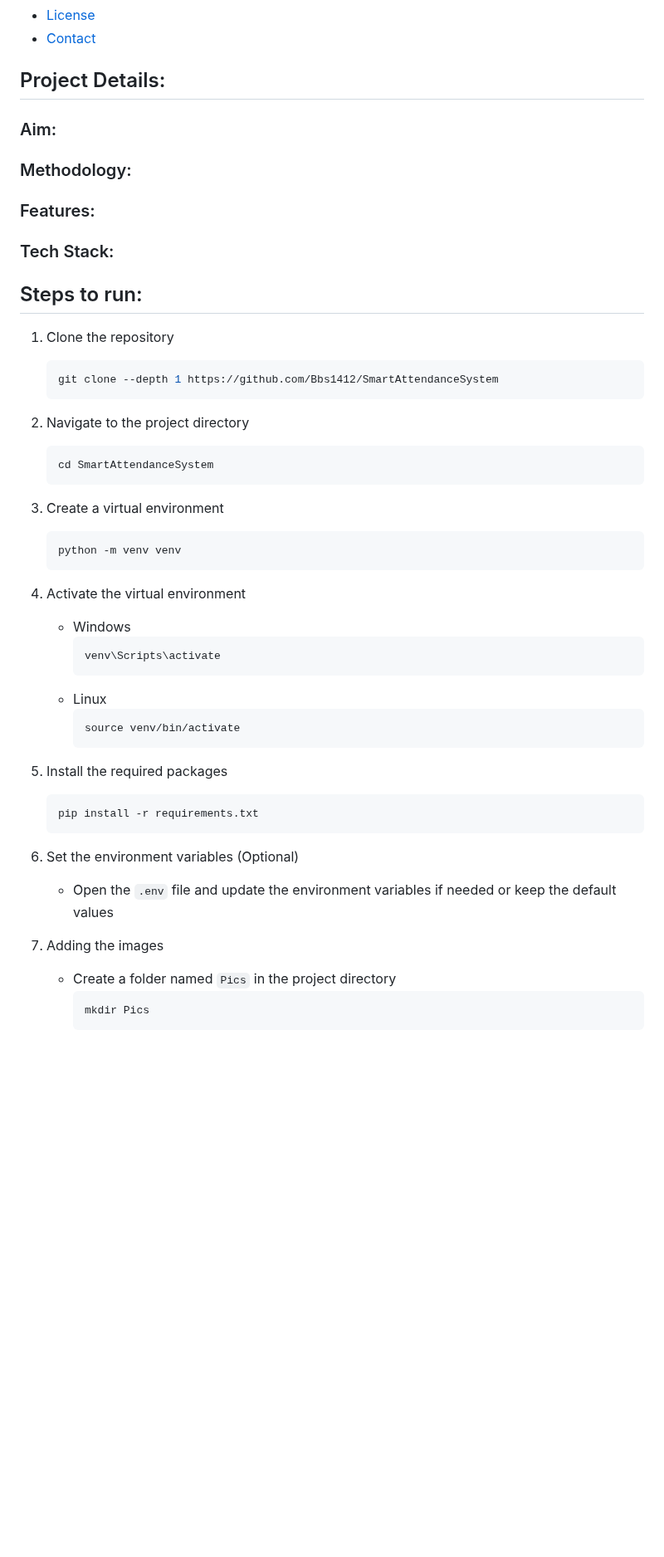
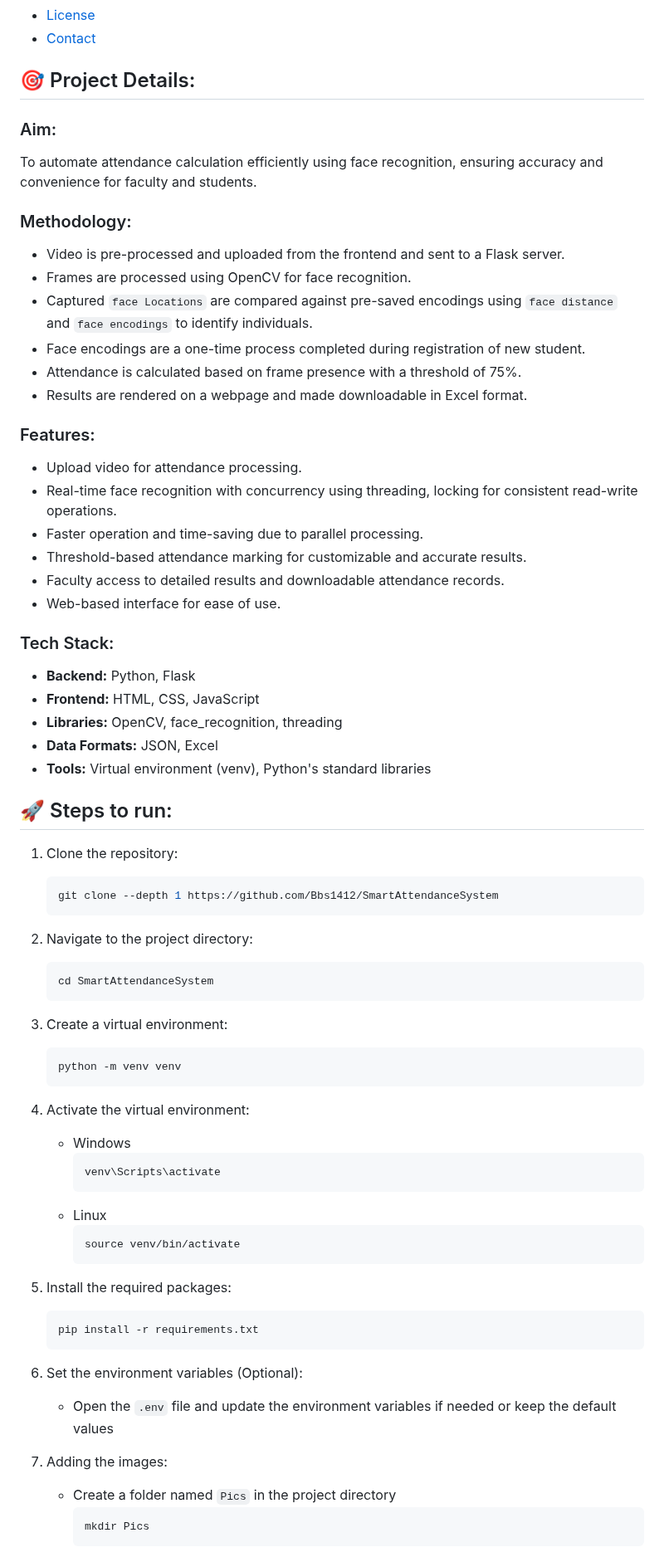
Before and after one commit to Bbs1412/SmartAttendanceSystem, a Markdown page: README.md, the part around one of its changes. Shown at 83% size. Drawn GitHub-style; blank space fills up the shorter version.

Commit message:
Enhance README.md with detailed project description, methodology, features, and updated setup instructions

````diff
--- a/README.md
+++ b/README.md
@@ -20,30 +18,51 @@ Smart Attendance System to automate the attendance calculation in lectures using
 - [Contact](#contact)
 
 
-## Project Details:
+## 🎯 Project Details:
 ### Aim:
+To automate attendance calculation efficiently using face recognition, ensuring accuracy and convenience for faculty and students.
+
 ### Methodology:
++ Video is pre-processed and uploaded from the frontend and sent to a Flask server.
++ Frames are processed using OpenCV for face recognition.
++ Captured `face Locations` are compared against pre-saved encodings using `face distance` and `face encodings` to identify individuals.
++ Face encodings are a one-time process completed during registration of new student.
++ Attendance is calculated based on frame presence with a threshold of 75%.
++ Results are rendered on a webpage and made downloadable in Excel format.
+
 ### Features:
++ Upload video for attendance processing.
++ Real-time face recognition with concurrency using threading, locking for consistent read-write operations.
++ Faster operation and time-saving due to parallel processing.
++ Threshold-based attendance marking for customizable and accurate results.
++ Faculty access to detailed results and downloadable attendance records.
++ Web-based interface for ease of use.
+
 ### Tech Stack:
++ **Backend:** Python, Flask
++ **Frontend:** HTML, CSS, JavaScript
++ **Libraries:** OpenCV, face_recognition, threading
++ **Data Formats:** JSON, Excel
++ **Tools:** Virtual environment (venv), Python's standard libraries
 
-## Steps to run:
+## 🚀 Steps to run:
 
-1. Clone the repository
+1. Clone the repository:
     ```bash
     git clone --depth 1 https://github.com/Bbs1412/SmartAttendanceSystem
     ```
 
-1. Navigate to the project directory
+1. Navigate to the project directory:
     ```bash
     cd SmartAttendanceSystem
     ```
 
-1. Create a virtual environment
+1. Create a virtual environment:
     ```bash
     python -m venv venv
     ```
 
-1. Activate the virtual environment
+1. Activate the virtual environment:
     - Windows
         ```bash
         venv\Scripts\activate
@@ -53,15 +72,15 @@ Smart Attendance System to automate the attendance calculation in lectures using
         source venv/bin/activate
         ```
 
-1. Install the required packages
+1. Install the required packages:
     ```bash
     pip install -r requirements.txt
     ```
 
-1. Set the environment variables (Optional)
+1. Set the environment variables (Optional):
     - Open the `.env` file and update the environment variables if needed or keep the default values
 
-1. Adding the images
+1. Adding the images:
     - Create a folder named `Pics` in the project directory
         ```bash
         mkdir Pics
````
Also changed, not shown: other parts of README.md (+5 -7 lines).
